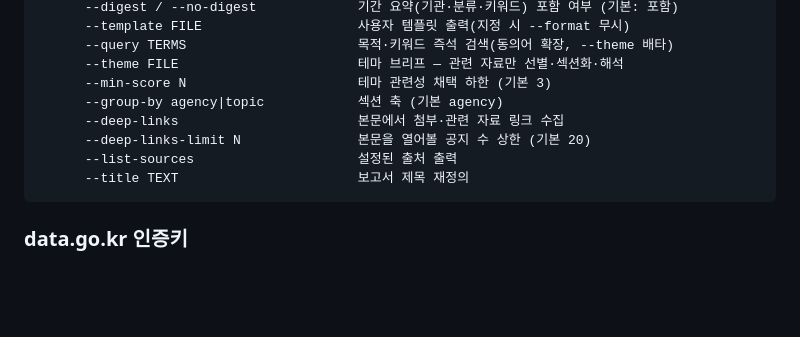
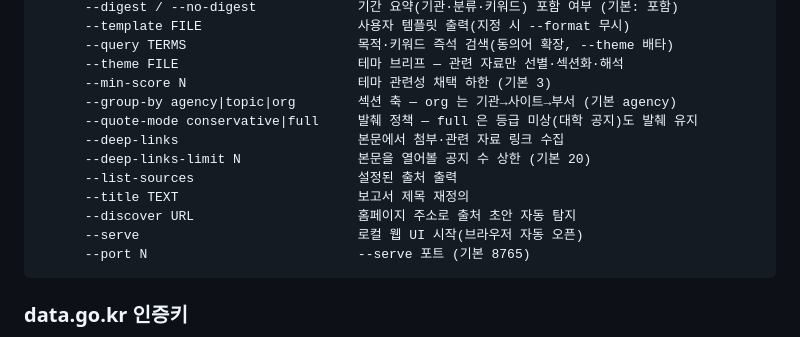
Before and after one commit to corey1-cmd/open_site_clipper, a Markdown page: README.md, the part around one of its changes. Drawn GitHub-style; blank space fills up the shorter version.

````diff
--- a/README.md
+++ b/README.md
@@ -172,11 +195,15 @@ open_site_clipper [옵션]
       --query TERMS                      목적·키워드 즉석 검색(동의어 확장, --theme 배타)
       --theme FILE                       테마 브리프 — 관련 자료만 선별·섹션화·해석
       --min-score N                      테마 관련성 채택 하한 (기본 3)
-      --group-by agency|topic            섹션 축 (기본 agency)
+      --group-by agency|topic|org        섹션 축 — org 는 기관→사이트→부서 (기본 agency)
+      --quote-mode conservative|full     발췌 정책 — full 은 등급 미상(대학 공지)도 발췌 유지
       --deep-links                       본문에서 첨부·관련 자료 링크 수집
       --deep-links-limit N               본문을 열어볼 공지 수 상한 (기본 20)
       --list-sources                     설정된 출처 출력
       --title TEXT                       보고서 제목 재정의
+      --discover URL                     홈페이지 주소로 출처 초안 자동 탐지
+      --serve                            로컬 웹 UI 시작(브라우저 자동 오픈)
+      --port N                           --serve 포트 (기본 8765)
 ```
 
 ### data.go.kr 인증키
````
Also changed, not shown: other parts of README.md (+41 -4 lines).
